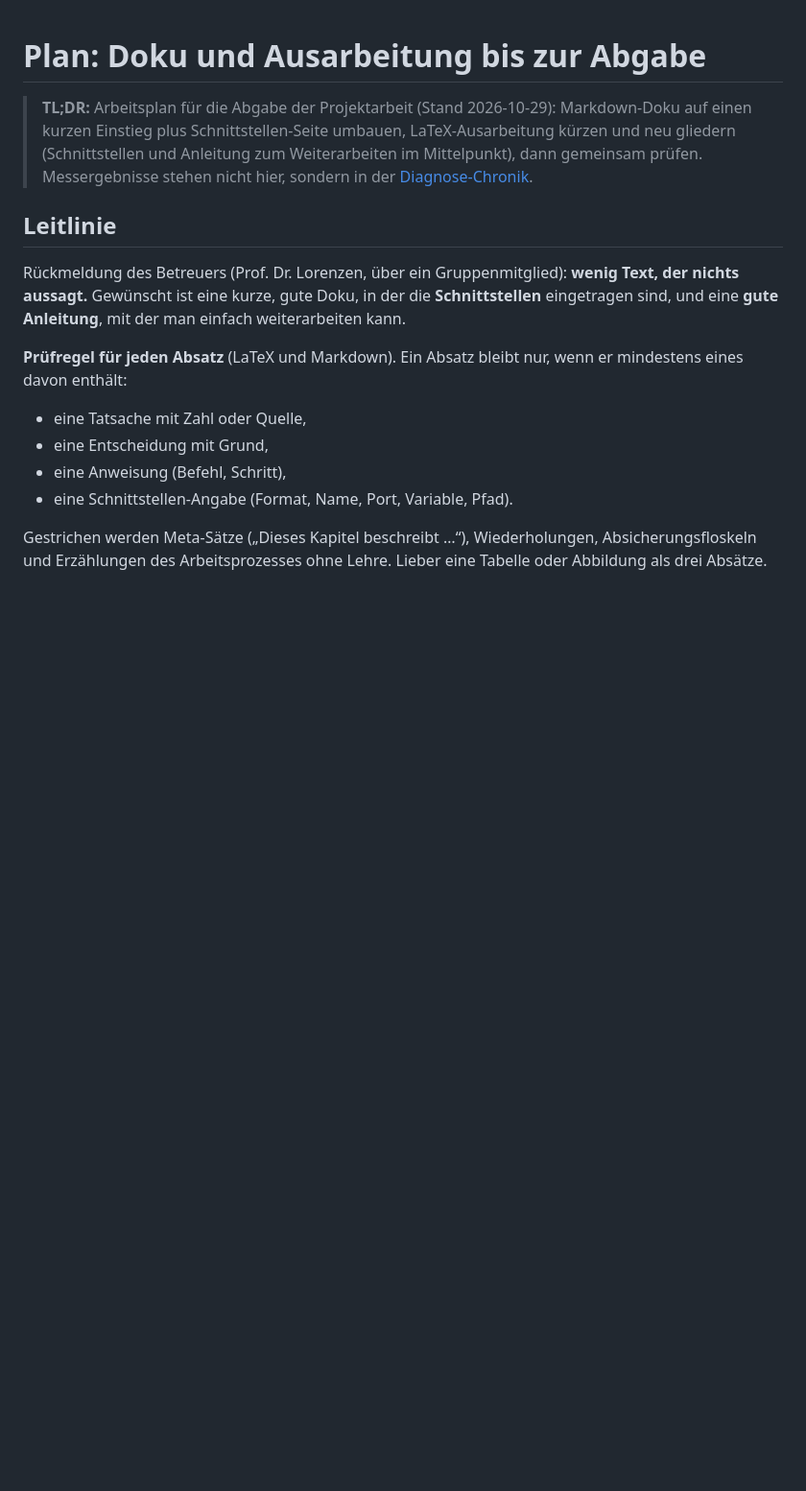
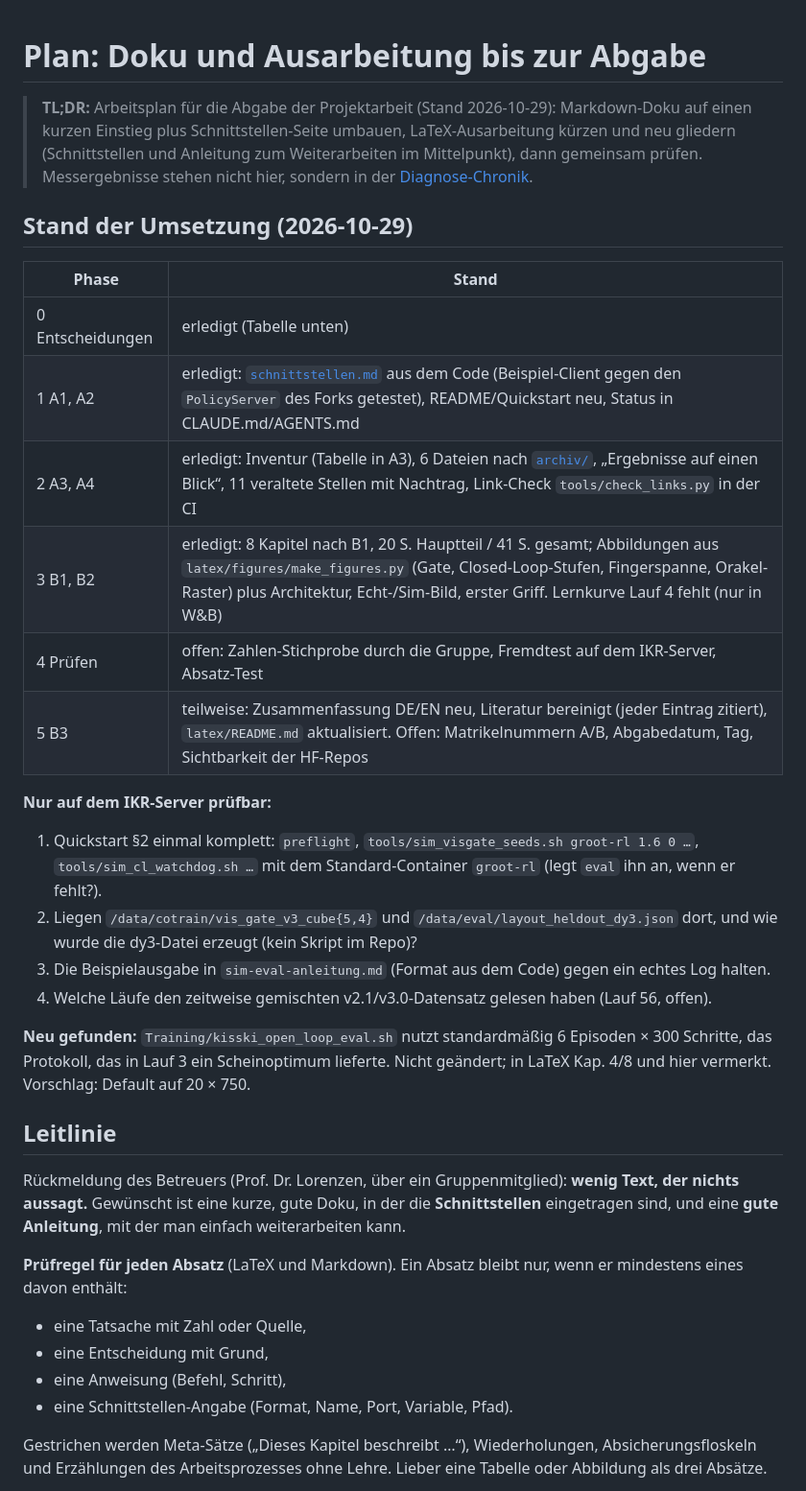
Before and after one commit to Docboter/projektarbeit_humanoider_roboter, a Markdown page: docs/abgabe-plan.md, the part around the change. Shown at 96% size. Drawn GitHub-style; blank space fills up the shorter version.

Commit message:
docs: Record the implementation status of the submission plan

```diff
--- a/docs/abgabe-plan.md
+++ b/docs/abgabe-plan.md
@@ -5,6 +5,28 @@
 > gliedern (Schnittstellen und Anleitung zum Weiterarbeiten im Mittelpunkt), dann gemeinsam
 > prüfen. Messergebnisse stehen nicht hier, sondern in der
 > [Diagnose-Chronik](ergebnisse/diagnose-chronik.md).
+
+## Stand der Umsetzung (2026-10-29)
+
+| Phase | Stand |
+|---|---|
+| 0 Entscheidungen | erledigt (Tabelle unten) |
+| 1 A1, A2 | erledigt: [`schnittstellen.md`](schnittstellen.md) aus dem Code (Beispiel-Client gegen den `PolicyServer` des Forks getestet), README/Quickstart neu, Status in CLAUDE.md/AGENTS.md |
+| 2 A3, A4 | erledigt: Inventur (Tabelle in A3), 6 Dateien nach [`archiv/`](archiv/README.md), „Ergebnisse auf einen Blick“, 11 veraltete Stellen mit Nachtrag, Link-Check `tools/check_links.py` in der CI |
+| 3 B1, B2 | erledigt: 8 Kapitel nach B1, 20 S. Hauptteil / 41 S. gesamt; Abbildungen aus `latex/figures/make_figures.py` (Gate, Closed-Loop-Stufen, Fingerspanne, Orakel-Raster) plus Architektur, Echt-/Sim-Bild, erster Griff. Lernkurve Lauf 4 fehlt (nur in W&B) |
+| 4 Prüfen | offen: Zahlen-Stichprobe durch die Gruppe, Fremdtest auf dem IKR-Server, Absatz-Test |
+| 5 B3 | teilweise: Zusammenfassung DE/EN neu, Literatur bereinigt (jeder Eintrag zitiert), `latex/README.md` aktualisiert. Offen: Matrikelnummern A/B, Abgabedatum, Tag, Sichtbarkeit der HF-Repos |
+
+**Nur auf dem IKR-Server prüfbar:**
+
+1. Quickstart §2 einmal komplett: `preflight`, `tools/sim_visgate_seeds.sh groot-rl 1.6 0 …`, `tools/sim_cl_watchdog.sh …` mit dem Standard-Container `groot-rl` (legt `eval` ihn an, wenn er fehlt?).
+2. Liegen `/data/cotrain/vis_gate_v3_cube{5,4}` und `/data/eval/layout_heldout_dy3.json` dort, und wie wurde die dy3-Datei erzeugt (kein Skript im Repo)?
+3. Die Beispielausgabe in `sim-eval-anleitung.md` (Format aus dem Code) gegen ein echtes Log halten.
+4. Welche Läufe den zeitweise gemischten v2.1/v3.0-Datensatz gelesen haben (Lauf 56, offen).
+
+**Neu gefunden:** `Training/kisski_open_loop_eval.sh` nutzt standardmäßig 6 Episoden × 300 Schritte,
+das Protokoll, das in Lauf 3 ein Scheinoptimum lieferte. Nicht geändert; in LaTeX Kap. 4/8 und
+hier vermerkt. Vorschlag: Default auf 20 × 750.
 
 ## Leitlinie
 
```
